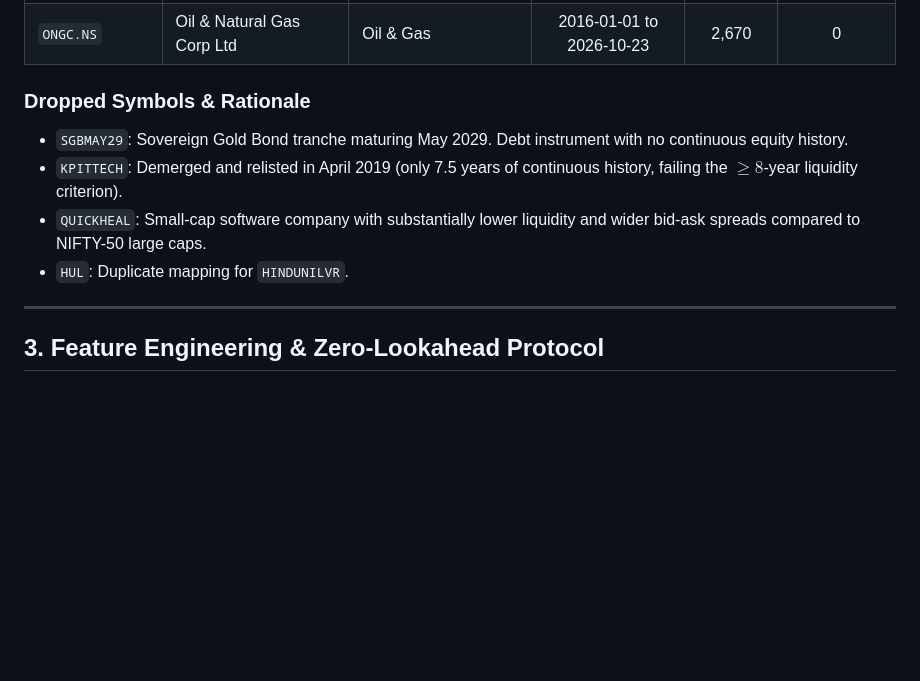
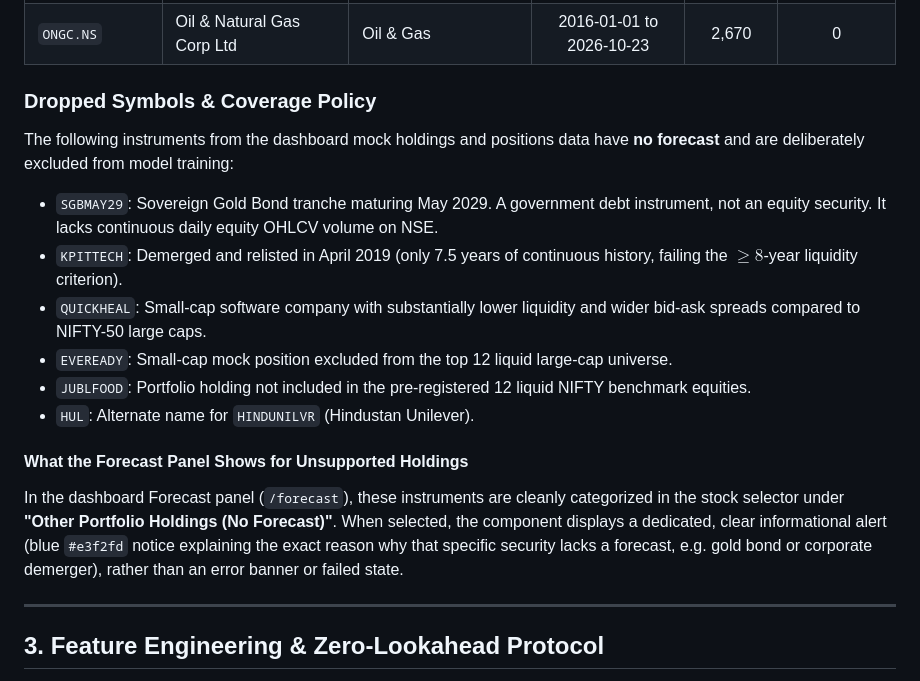
Before and after one commit to Rohit-hub-coder/Profit_Profile, a Markdown page: ml/README.md, the part around one of its changes. Rendered like a GitHub page; blank space fills up the shorter version.

```diff
--- a/ml/README.md
+++ b/ml/README.md
@@ -38,11 +38,17 @@ The universe is derived from the portfolio holdings and positions mock data in P
 | `M&M.NS` | Mahindra & Mahindra Ltd | Automobile | 2016-01-01 to 2026-10-23 | 2,670 | 0 |
 | `ONGC.NS` | Oil & Natural Gas Corp Ltd | Oil & Gas | 2016-01-01 to 2026-10-23 | 2,670 | 0 |
 
-### Dropped Symbols & Rationale
-- `SGBMAY29`: Sovereign Gold Bond tranche maturing May 2029. Debt instrument with no continuous equity history.
+### Dropped Symbols & Coverage Policy
+The following instruments from the dashboard mock holdings and positions data have **no forecast** and are deliberately excluded from model training:
+- `SGBMAY29`: Sovereign Gold Bond tranche maturing May 2029. A government debt instrument, not an equity security. It lacks continuous daily equity OHLCV volume on NSE.
 - `KPITTECH`: Demerged and relisted in April 2019 (only 7.5 years of continuous history, failing the $\ge 8$-year liquidity criterion).
 - `QUICKHEAL`: Small-cap software company with substantially lower liquidity and wider bid-ask spreads compared to NIFTY-50 large caps.
-- `HUL`: Duplicate mapping for `HINDUNILVR`.
+- `EVEREADY`: Small-cap mock position excluded from the top 12 liquid large-cap universe.
+- `JUBLFOOD`: Portfolio holding not included in the pre-registered 12 liquid NIFTY benchmark equities.
+- `HUL`: Alternate name for `HINDUNILVR` (Hindustan Unilever).
+
+#### What the Forecast Panel Shows for Unsupported Holdings
+In the dashboard Forecast panel (`/forecast`), these instruments are cleanly categorized in the stock selector under **"Other Portfolio Holdings (No Forecast)"**. When selected, the component displays a dedicated, clear informational alert (blue `#e3f2fd` notice explaining the exact reason why that specific security lacks a forecast, e.g. gold bond or corporate demerger), rather than an error banner or failed state.
 
 ---
 
```
Also changed, not shown: other parts of ml/README.md (+24 -14 lines), README.md (+23 -11 lines).
